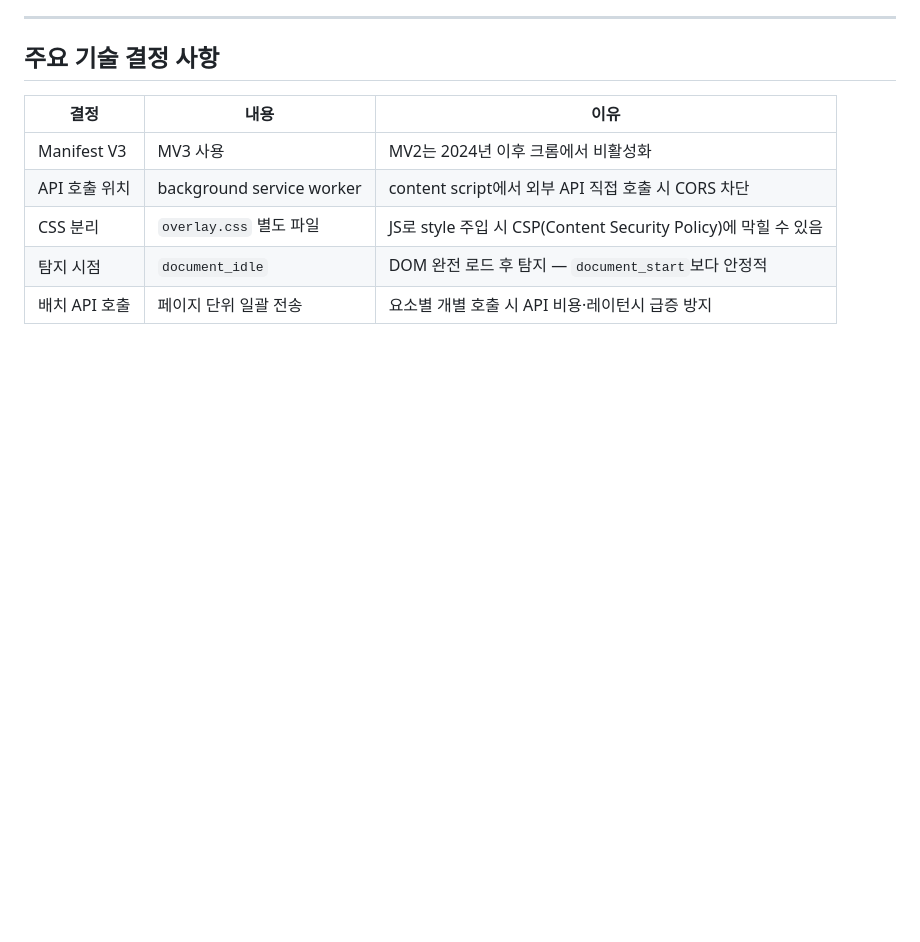
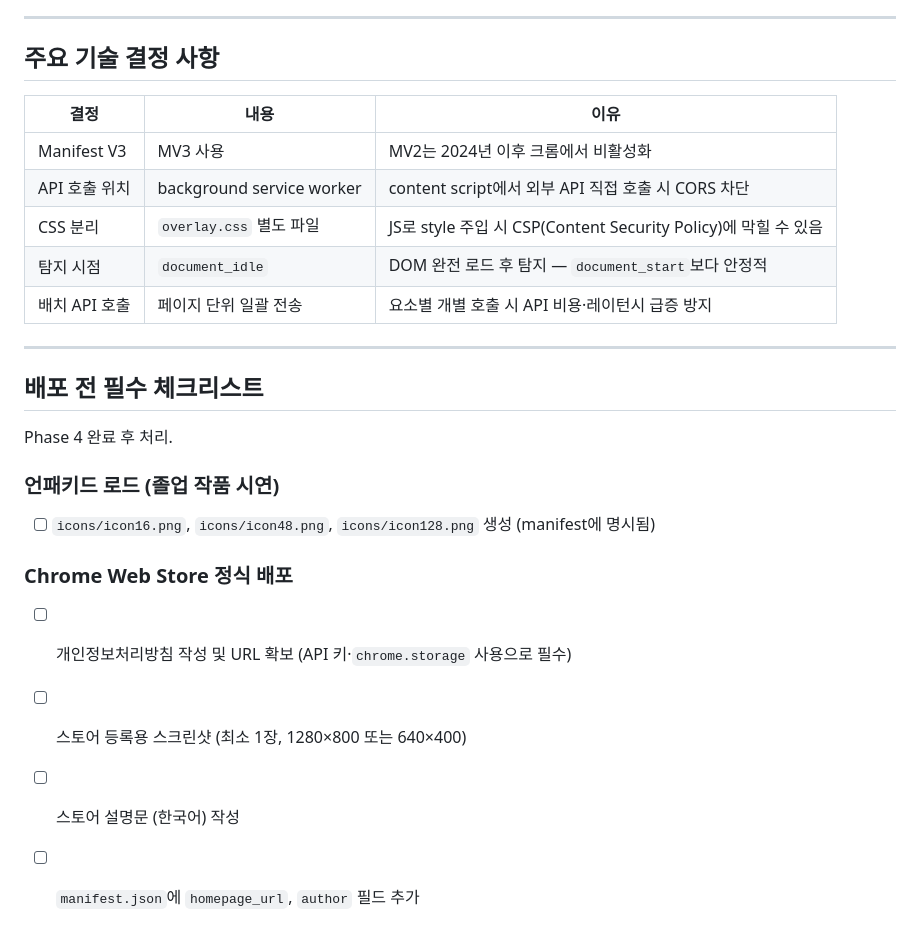
Before and after one commit to se01hyun/darkscanner, a Markdown page: Docs/Roadmap.md, the part around one of its changes. Drawn GitHub-style; blank space fills up the shorter version.

Commit message:
docs: 로드맵 진행률 업데이트 및 배포 전 체크리스트 추가

```diff
--- a/Docs/Roadmap.md
+++ b/Docs/Roadmap.md
@@ -151,3 +151,18 @@ dark-scanner/
 | CSS 분리 | `overlay.css` 별도 파일 | JS로 style 주입 시 CSP(Content Security Policy)에 막힐 수 있음 |
 | 탐지 시점 | `document_idle` | DOM 완전 로드 후 탐지 — `document_start`보다 안정적 |
 | 배치 API 호출 | 페이지 단위 일괄 전송 | 요소별 개별 호출 시 API 비용·레이턴시 급증 방지 |
+
+---
+
+## 배포 전 필수 체크리스트
+
+Phase 4 완료 후 처리.
+
+### 언패키드 로드 (졸업 작품 시연)
+- [ ] `icons/icon16.png`, `icons/icon48.png`, `icons/icon128.png` 생성 (manifest에 명시됨)
+
+### Chrome Web Store 정식 배포
+- [ ] 개인정보처리방침 작성 및 URL 확보 (API 키·`chrome.storage` 사용으로 필수)
+- [ ] 스토어 등록용 스크린샷 (최소 1장, 1280×800 또는 640×400)
+- [ ] 스토어 설명문 (한국어) 작성
+- [ ] `manifest.json`에 `homepage_url`, `author` 필드 추가
```
Also changed, not shown: other parts of Docs/Roadmap.md (+2 -2 lines).
